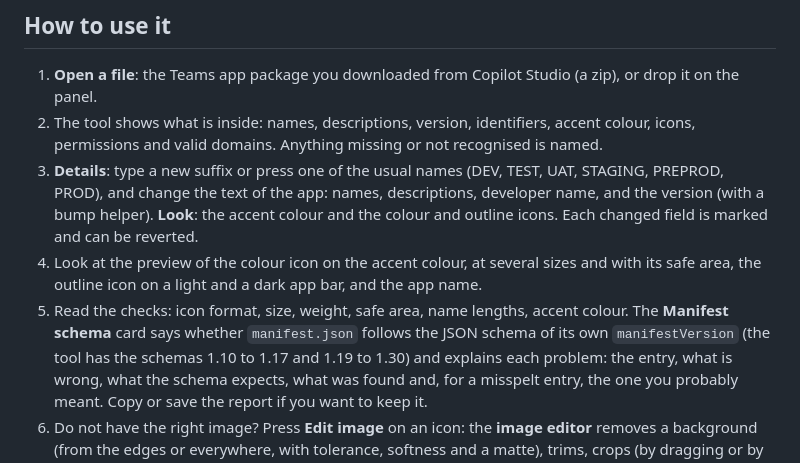
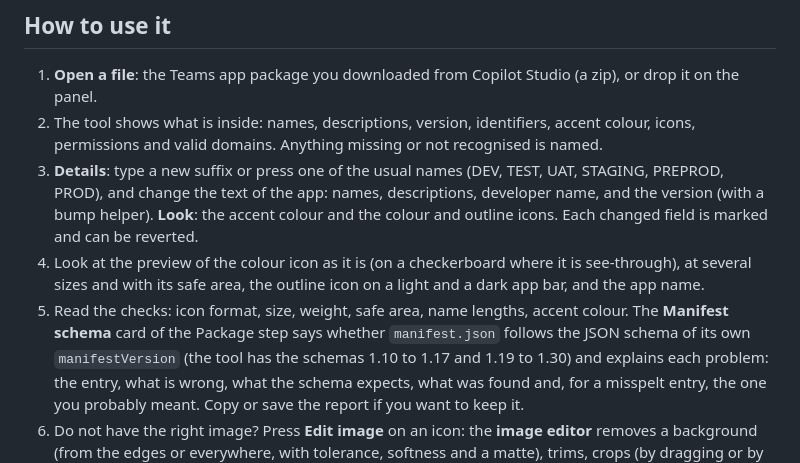
Before and after one commit to vincenzosgueradev/agent-manifest-studio, a Markdown page: README.md, the part around the change. Drawn GitHub-style.

Commit message:
docs: describe the image editor workspace in README and CHANGELOG
Co-Authored-By: Claude Sonnet 5.5 <noreply@anthropic.com>

```diff
--- a/README.md
+++ b/README.md
@@ -22,10 +22,10 @@ a file and never touches an environment.
    PROD), and change the text of the app: names, descriptions, developer name, and the version
    (with a bump helper). **Look**: the accent colour and the colour and outline icons. Each changed field
    is marked and can be reverted.
-4. Look at the preview of the colour icon on the accent colour, at several sizes and with its safe
+4. Look at the preview of the colour icon as it is (on a checkerboard where it is see-through), at several sizes and with its safe
    area, the outline icon on a light and a dark app bar, and the app name.
 5. Read the checks: icon format, size, weight, safe area, name lengths, accent colour. The **Manifest schema**
-   card says whether `manifest.json` follows the JSON schema of its own `manifestVersion` (the tool has the
+   card of the Package step says whether `manifest.json` follows the JSON schema of its own `manifestVersion` (the tool has the
    schemas 1.10 to 1.17 and 1.19 to 1.30) and explains each problem: the entry, what is wrong, what the
    schema expects, what was found and, for a misspelt entry, the one you probably meant. Copy or save the
    report if you want to keep it.
```
Also changed, not shown: CHANGELOG.md (+13 -1 lines).
